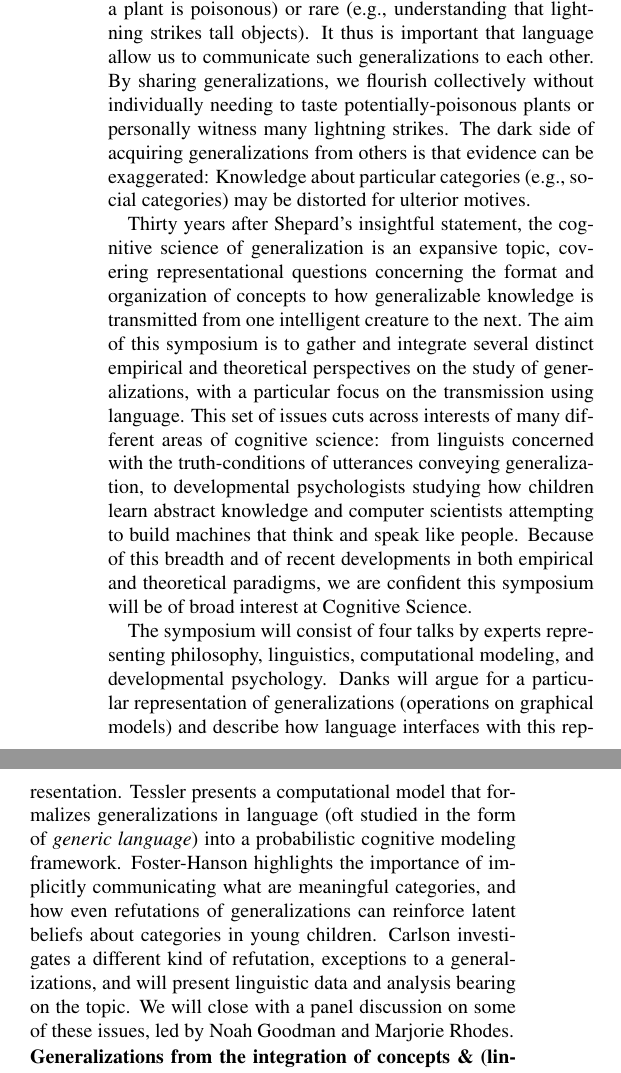
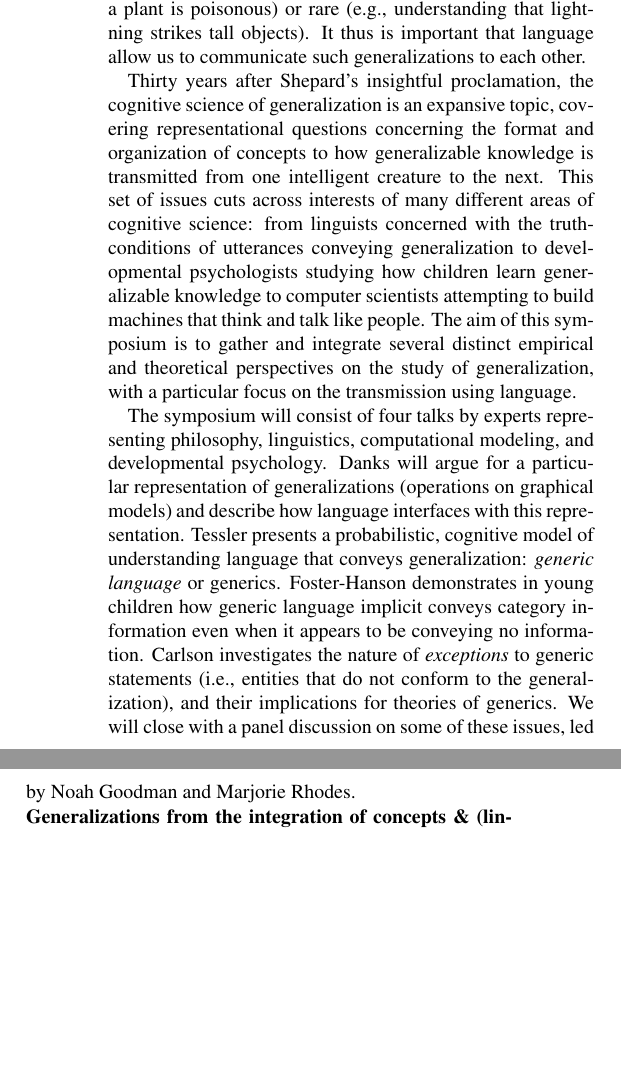
Before and after one commit to mhtess/cogsci2018-symposium, a LaTeX document (generalization-symposium.tex): two parts of the columns of page 1 of 2, joined at a grey line, cut so that both start at the same text, the shorter picture padded with empty space. Compiled offline with pdfLaTeX.

Commit message:
edits to intro

```diff
--- a/generalization-symposium.tex
+++ b/generalization-symposium.tex
@@ -61,23 +61,22 @@ Generalizable knowledge is crucial to thrive in our open-ended, dynamic world.
 We organize this knowledge with concepts: Understanding that an entity is a \textsc{dog} affords inferences about its properties and behaviors.
 But not all generalizations are straightforward to acquire through direct experience: Relevant observations may be costly (e.g., learning that a plant is poisonous) or rare (e.g., understanding that lightning strikes tall objects).
 It thus is important that language allow us to communicate such generalizations to each other.
-By sharing generalizations, we flourish collectively without individually needing to taste potentially-poisonous plants or personally witness many lightning strikes.
-The dark side of acquiring generalizations from others is that evidence can be exaggerated: Knowledge about particular categories (e.g., social categories) may be distorted for ulterior motives.
+%By sharing generalizations, we flourish collectively without individually needing to taste potentially-poisonous plants or personally witness many lightning strikes.
+%The dark side of acquiring generalizations from others is that evidence can be exaggerated: Knowledge about particular categories (e.g., social categories) may be distorted for ulterior motives.
 
-Thirty years after Shepard's insightful statement, the cognitive science of generalization is an expansive topic, covering representational questions concerning the format and organization of concepts to how generalizable knowledge is transmitted from one intelligent creature to the next.
+Thirty years after Shepard's insightful proclamation, the cognitive science of generalization is an expansive topic, covering representational questions concerning the format and organization of concepts to how generalizable knowledge is transmitted from one intelligent creature to the next.
 % and how socially-transmitted information shapes and misshapes our theories of the world.
-The aim of this symposium is to gather and integrate several distinct empirical and theoretical perspectives on the study of generalizations, with a particular focus on the transmission using language.
-This set of issues cuts across interests of many different areas of cognitive science: from linguists concerned with the truth-conditions of utterances conveying generalization, to developmental psychologists studying how children learn abstract knowledge and computer scientists attempting to build machines that think and speak like people.
-Because of this breadth and of recent developments in both empirical and theoretical paradigms, we are confident this symposium will be of broad interest at Cognitive Science.
+This set of issues cuts across interests of many different areas of cognitive science: from linguists concerned with the truth-conditions of utterances conveying generalization to developmental psychologists studying how children learn generalizable knowledge to computer scientists attempting to build machines that think and talk like people.
+%Because of this breadth and of recent developments in both empirical and theoretical paradigms, we are confident this symposium will be of broad interest at Cognitive Science.
+The aim of this symposium is to gather and integrate several distinct empirical and theoretical perspectives on the study of generalization, with a particular focus on the transmission using language.
 
 The symposium will consist of four talks by experts representing philosophy, linguistics, computational modeling, and developmental psychology.
 Danks will argue for a particular representation of generalizations (operations on graphical models) and describe how language interfaces with this representation.
- Tessler presents a computational model that formalizes generalizations in language (oft studied in the form of \emph{generic language}) into a probabilistic cognitive modeling framework.
- Foster-Hanson highlights the importance of implicitly communicating what are meaningful categories, and how even refutations of generalizations can reinforce latent beliefs about categories in young children.
- Carlson investigates a different kind of refutation, exceptions to a generalizations, and will present linguistic data and analysis bearing on the topic.
+ Tessler presents a probabilistic, cognitive model of understanding language that conveys generalization: \emph{generic language} or generics.
+ Foster-Hanson demonstrates in young children how generic language implicit conveys category information even when it appears to be conveying no information.
+% semantically negative information, and how even refutations of generalizations can reinforce latent beliefs about categories in young children.
+ Carlson investigates the nature of \emph{exceptions} to generic statements (i.e., entities that do not conform to the generalization), and their implications for theories of generics.
 We will close with a panel discussion on some of these issues, led by Noah Goodman and Marjorie Rhodes.
-
-
 
 \noindent\textbf{Generalizations from the integration of concepts \& (linguistic) structure}
 %\subsubsection{Generalizations from the integration of concepts \& (linguistic) structure}
```
